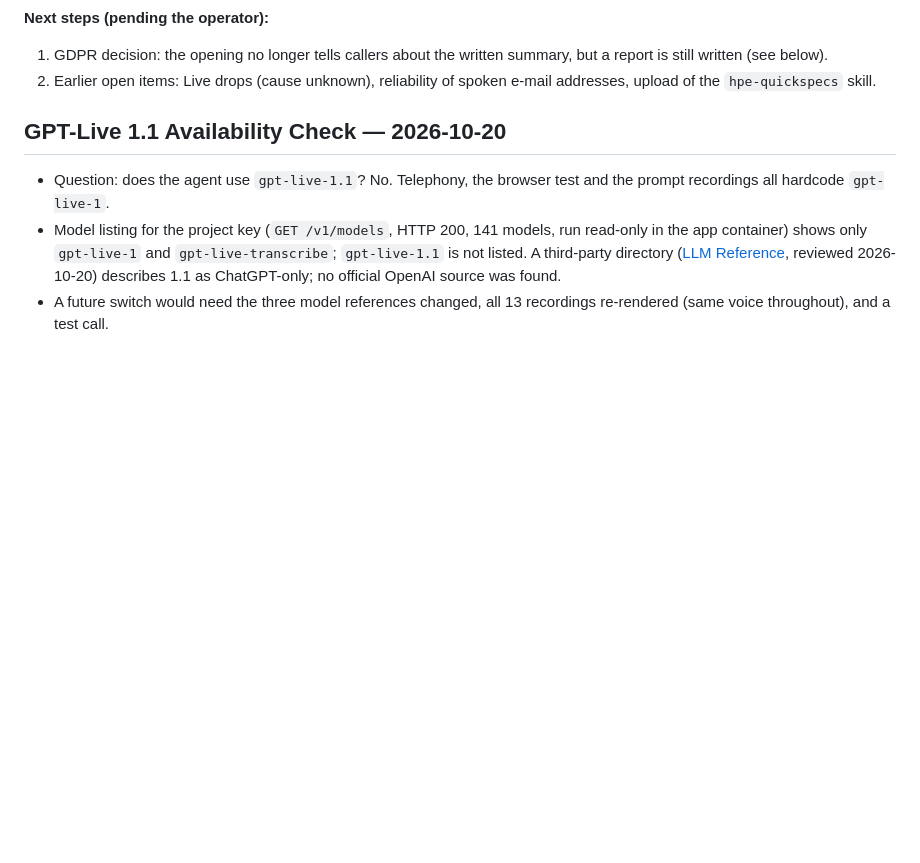
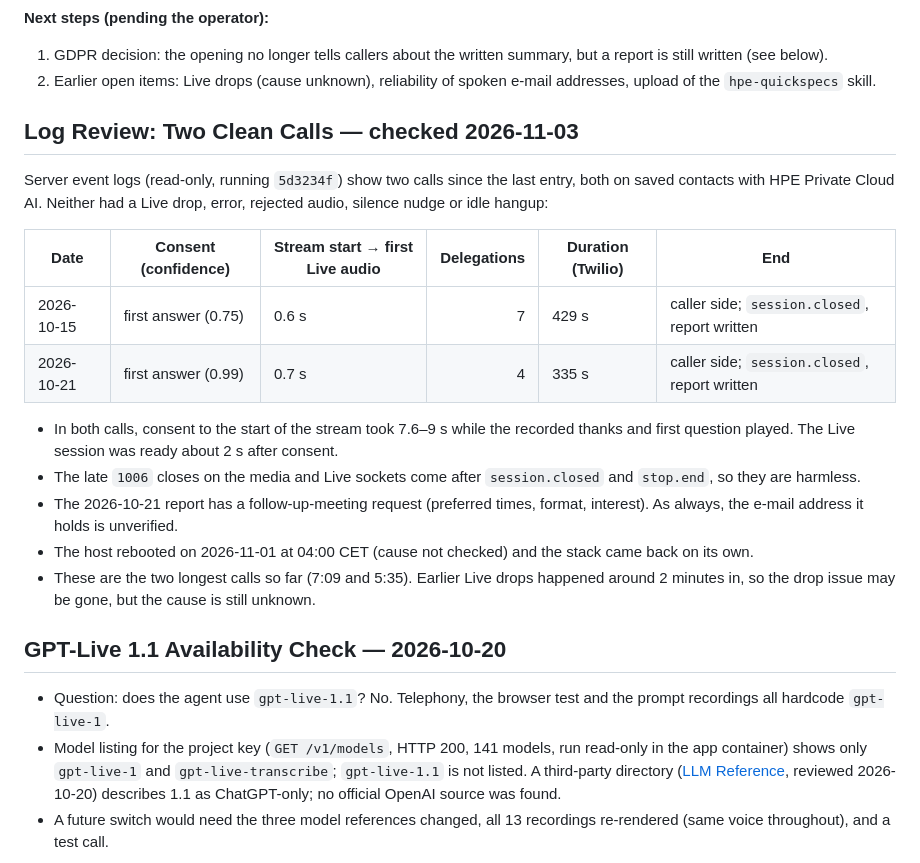
Before and after one commit to AINxtGenDev/voice-agent, a Markdown page: session.md, the part around one of its changes. Rendered like a GitHub page; blank space fills up the shorter version.

Commit message:
Record log review of the 2026-10-15 and 2026-10-21 calls
Co-Authored-By: Claude Opus 5.5 <noreply@anthropic.com>

```diff
--- a/session.md
+++ b/session.md
@@ -25,6 +25,21 @@ Offline suite: 98/98 passing. The user's own untracked files (logo files, `TWILI
 **Next steps (pending the operator):**
 1. GDPR decision: the opening no longer tells callers about the written summary, but a report is still written (see below).
 2. Earlier open items: Live drops (cause unknown), reliability of spoken e-mail addresses, upload of the `hpe-quickspecs` skill.
+
+## Log Review: Two Clean Calls — checked 2026-11-03
+
+Server event logs (read-only, running `5d3234f`) show two calls since the last entry, both on saved contacts with HPE Private Cloud AI. Neither had a Live drop, error, rejected audio, silence nudge or idle hangup:
+
+| Date | Consent (confidence) | Stream start → first Live audio | Delegations | Duration (Twilio) | End |
+| --- | --- | --- | ---: | --- | --- |
+| 2026-10-15 | first answer (0.75) | 0.6 s | 7 | 429 s | caller side; `session.closed`, report written |
+| 2026-10-21 | first answer (0.99) | 0.7 s | 4 | 335 s | caller side; `session.closed`, report written |
+
+- In both calls, consent to the start of the stream took 7.6–9 s while the recorded thanks and first question played. The Live session was ready about 2 s after consent.
+- The late `1006` closes on the media and Live sockets come after `session.closed` and `stop.end`, so they are harmless.
+- The 2026-10-21 report has a follow-up-meeting request (preferred times, format, interest). As always, the e-mail address it holds is unverified.
+- The host rebooted on 2026-11-01 at 04:00 CET (cause not checked) and the stack came back on its own.
+- These are the two longest calls so far (7:09 and 5:35). Earlier Live drops happened around 2 minutes in, so the drop issue may be gone, but the cause is still unknown.
 
 ## GPT-Live 1.1 Availability Check — 2026-10-20
 
```
Also changed, not shown: other parts of session.md (+1 -1 lines).
